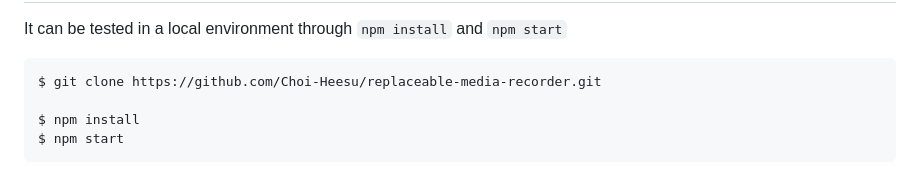
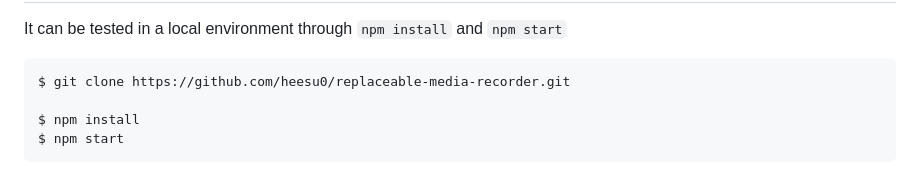
Before and after one commit to heesu0/replaceable-media-recorder, a Markdown page: README.md, the part around one of its changes. GitHub-like rendering.

````diff
--- a/README.md
+++ b/README.md
@@ -224,7 +224,7 @@ Usage
 -------------
 It can be tested in a local environment through `npm install` and `npm start`
 ```
-$ git clone https://github.com/Choi-Heesu/replaceable-media-recorder.git
+$ git clone https://github.com/heesu0/replaceable-media-recorder.git
 
 $ npm install
 $ npm start
````
Also changed, not shown: other parts of README.md (+1 -1 lines).
